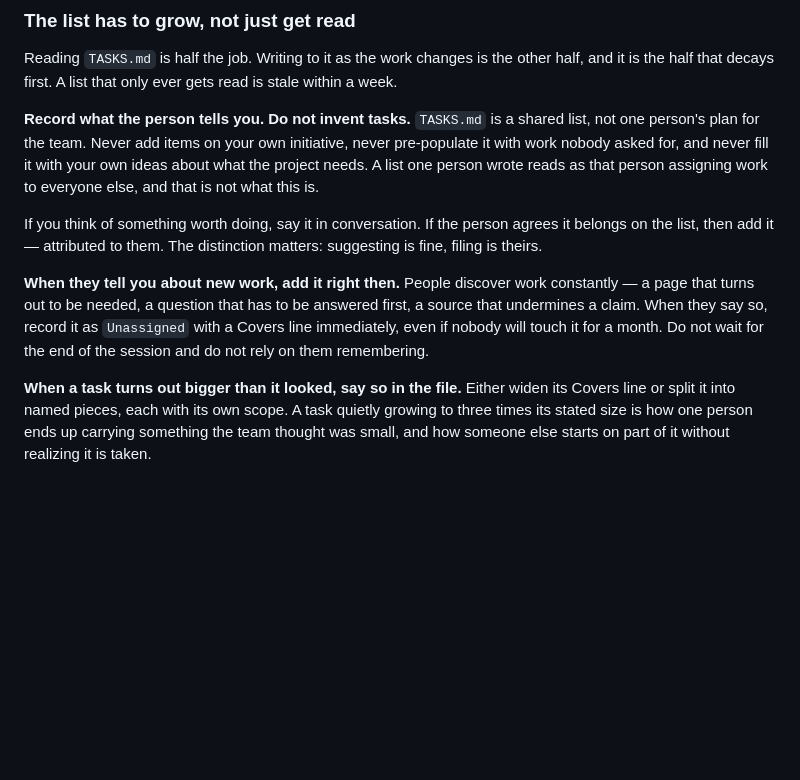
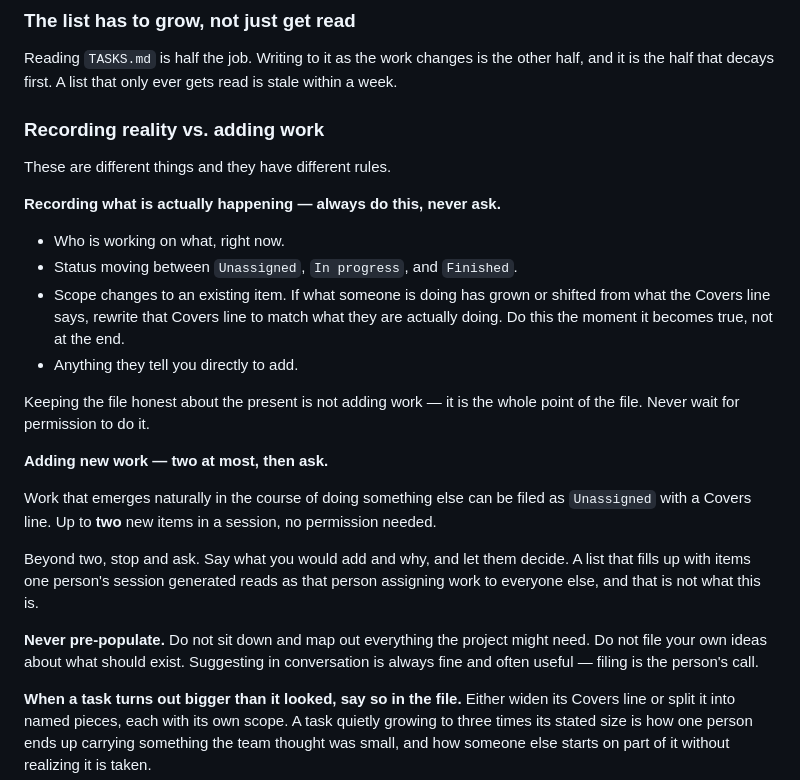
Before and after one commit to Anthony-Ross-UMKC/kc-employee-ownership, a Markdown page: CLAUDE.md, the part around the change. GitHub-like rendering; blank space fills up the shorter version.

Commit message:
Separate recording reality from adding work
Keeping the file honest about what is in progress, who has it, and how scope
has shifted is never optional and never needs permission -- that is what the
file is for. Filing new work is different: two per session, then ask.

Co-Authored-By: Claude Opus 5 <noreply@anthropic.com>

```diff
--- a/CLAUDE.md
+++ b/CLAUDE.md
@@ -88,21 +88,34 @@ shared, and an edit held locally for an hour is an edit that will collide.
 Reading `TASKS.md` is half the job. Writing to it as the work changes is the other half, and
 it is the half that decays first. A list that only ever gets read is stale within a week.
 
-**Record what the person tells you. Do not invent tasks.** `TASKS.md` is a shared list, not
-one person's plan for the team. Never add items on your own initiative, never pre-populate it
-with work nobody asked for, and never fill it with your own ideas about what the project
-needs. A list one person wrote reads as that person assigning work to everyone else, and that
-is not what this is.
+### Recording reality vs. adding work
 
-If you think of something worth doing, say it in conversation. If the person agrees it
-belongs on the list, then add it — attributed to them. The distinction matters: suggesting is
-fine, filing is theirs.
+These are different things and they have different rules.
 
-**When they tell you about new work, add it right then.** People discover work constantly — a
-page that turns out to be needed, a question that has to be answered first, a source that
-undermines a claim. When they say so, record it as `Unassigned` with a Covers line
-immediately, even if nobody will touch it for a month. Do not wait for the end of the session
-and do not rely on them remembering.
+**Recording what is actually happening — always do this, never ask.**
+
+- Who is working on what, right now.
+- Status moving between `Unassigned`, `In progress`, and `Finished`.
+- Scope changes to an existing item. If what someone is doing has grown or shifted from what
+  the Covers line says, rewrite that Covers line to match what they are actually doing. Do
+  this the moment it becomes true, not at the end.
+- Anything they tell you directly to add.
+
+Keeping the file honest about the present is not adding work — it is the whole point of the
+file. Never wait for permission to do it.
+
+**Adding new work — two at most, then ask.**
+
+Work that emerges naturally in the course of doing something else can be filed as
+`Unassigned` with a Covers line. Up to **two** new items in a session, no permission needed.
+
+Beyond two, stop and ask. Say what you would add and why, and let them decide. A list that
+fills up with items one person's session generated reads as that person assigning work to
+everyone else, and that is not what this is.
+
+**Never pre-populate.** Do not sit down and map out everything the project might need. Do not
+file your own ideas about what should exist. Suggesting in conversation is always fine and
+often useful — filing is the person's call.
 
 **When a task turns out bigger than it looked, say so in the file.** Either widen its Covers
 line or split it into named pieces, each with its own scope. A task quietly growing to three
```
